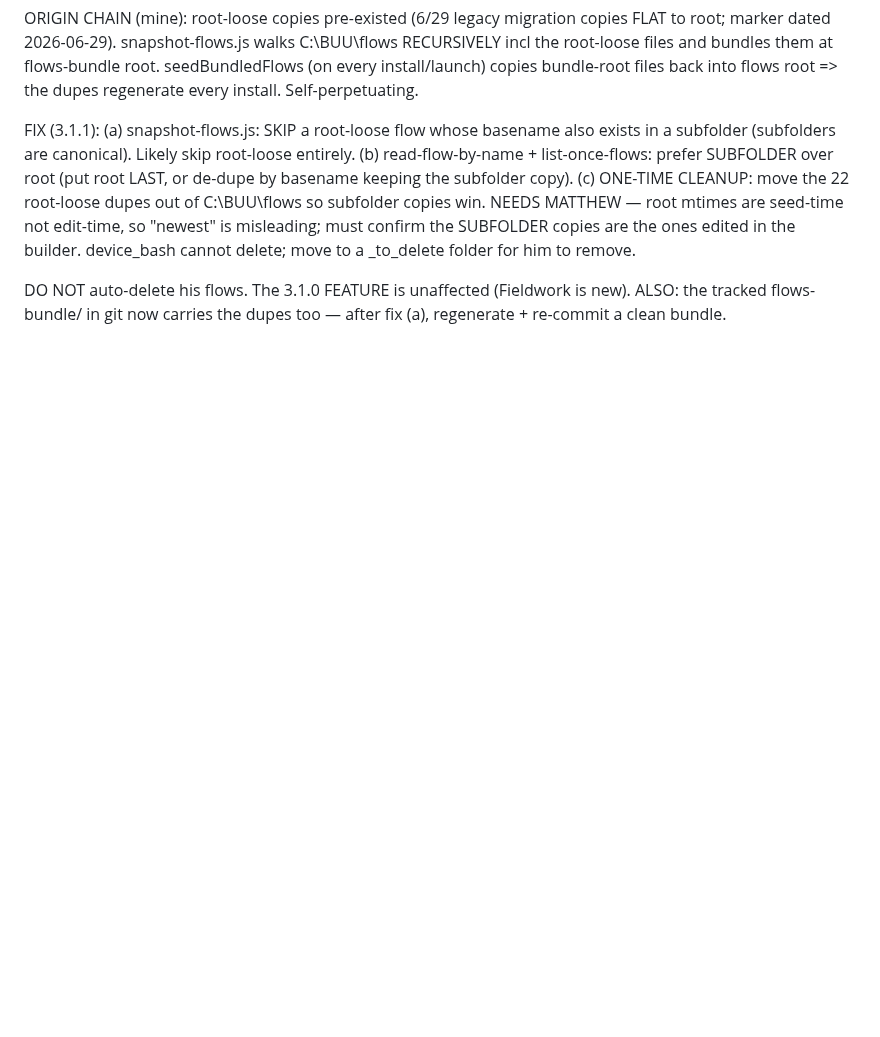
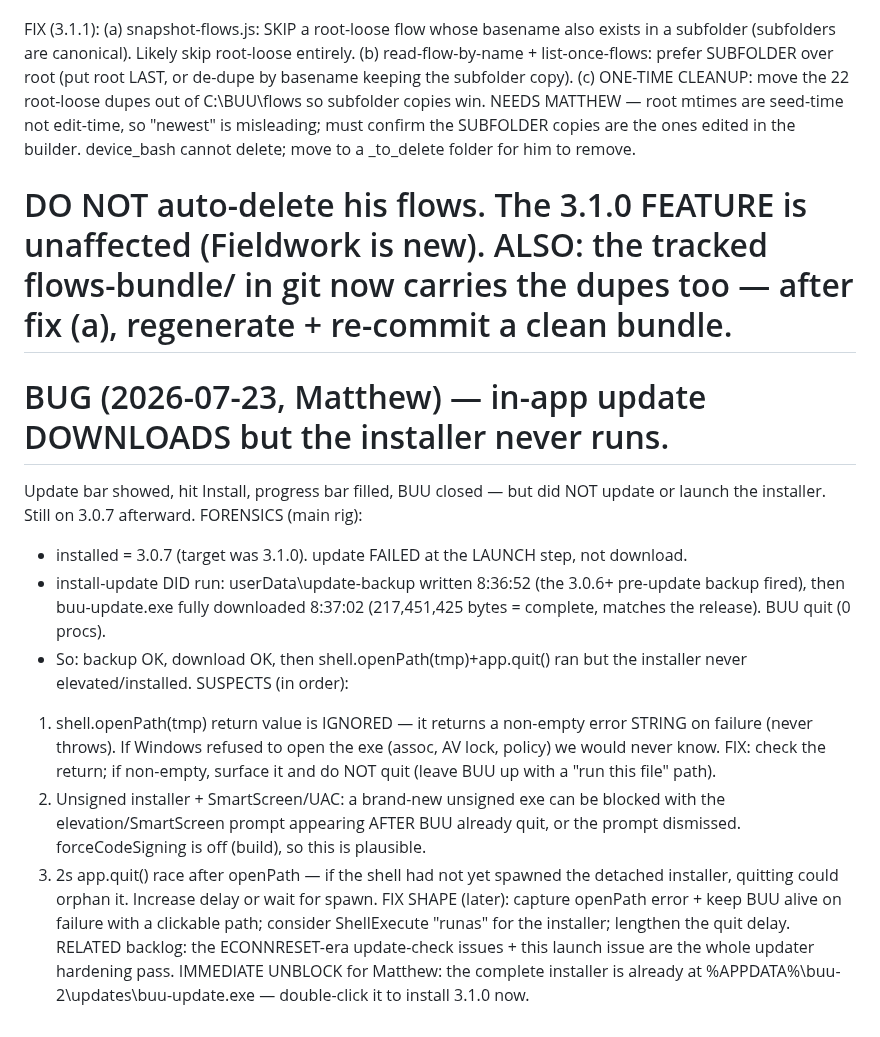
Before and after one commit to EntomoBrandsMR/better-update-utility-release, a Markdown page: TODO.md, the part around the change. GitHub-like rendering; blank space fills up the shorter version.

Commit message:
Bug logged: in-app update downloads (backup + 217MB exe complete) but installer never launches - dies at shell.openPath+quit. Suspects: swallowed openPath error, unsigned-exe SmartScreen/UAC after quit, 2s quit race. Immediate unblock: the complete buu-update.exe is staged in userData\updates

```diff
--- a/TODO.md
+++ b/TODO.md
@@ -1047,3 +1047,32 @@ FIX (3.1.1):
 DO NOT auto-delete his flows. The 3.1.0 FEATURE is unaffected (Fieldwork is new).
 ALSO: the tracked flows-bundle/ in git now carries the dupes too — after fix (a),
 regenerate + re-commit a clean bundle.
+=============================================================================
+BUG (2026-07-23, Matthew) — in-app update DOWNLOADS but the installer never runs.
+=============================================================================
+Update bar showed, hit Install, progress bar filled, BUU closed — but did NOT
+update or launch the installer. Still on 3.0.7 afterward.
+FORENSICS (main rig):
+ - installed = 3.0.7 (target was 3.1.0). update FAILED at the LAUNCH step, not
+   download.
+ - install-update DID run: userData\update-backup written 8:36:52 (the 3.0.6+
+   pre-update backup fired), then buu-update.exe fully downloaded 8:37:02
+   (217,451,425 bytes = complete, matches the release). BUU quit (0 procs).
+ - So: backup OK, download OK, then shell.openPath(tmp)+app.quit() ran but the
+   installer never elevated/installed.
+SUSPECTS (in order):
+ 1. shell.openPath(tmp) return value is IGNORED — it returns a non-empty error
+    STRING on failure (never throws). If Windows refused to open the exe (assoc,
+    AV lock, policy) we would never know. FIX: check the return; if non-empty,
+    surface it and do NOT quit (leave BUU up with a "run this file" path).
+ 2. Unsigned installer + SmartScreen/UAC: a brand-new unsigned exe can be blocked
+    with the elevation/SmartScreen prompt appearing AFTER BUU already quit, or the
+    prompt dismissed. forceCodeSigning is off (build), so this is plausible.
+ 3. 2s app.quit() race after openPath — if the shell had not yet spawned the
+    detached installer, quitting could orphan it. Increase delay or wait for spawn.
+FIX SHAPE (later): capture openPath error + keep BUU alive on failure with a
+clickable path; consider ShellExecute "runas" for the installer; lengthen the quit
+delay. RELATED backlog: the ECONNRESET-era update-check issues + this launch issue
+are the whole updater hardening pass.
+IMMEDIATE UNBLOCK for Matthew: the complete installer is already at
+%APPDATA%\buu-2\updates\buu-update.exe — double-click it to install 3.1.0 now.
```
